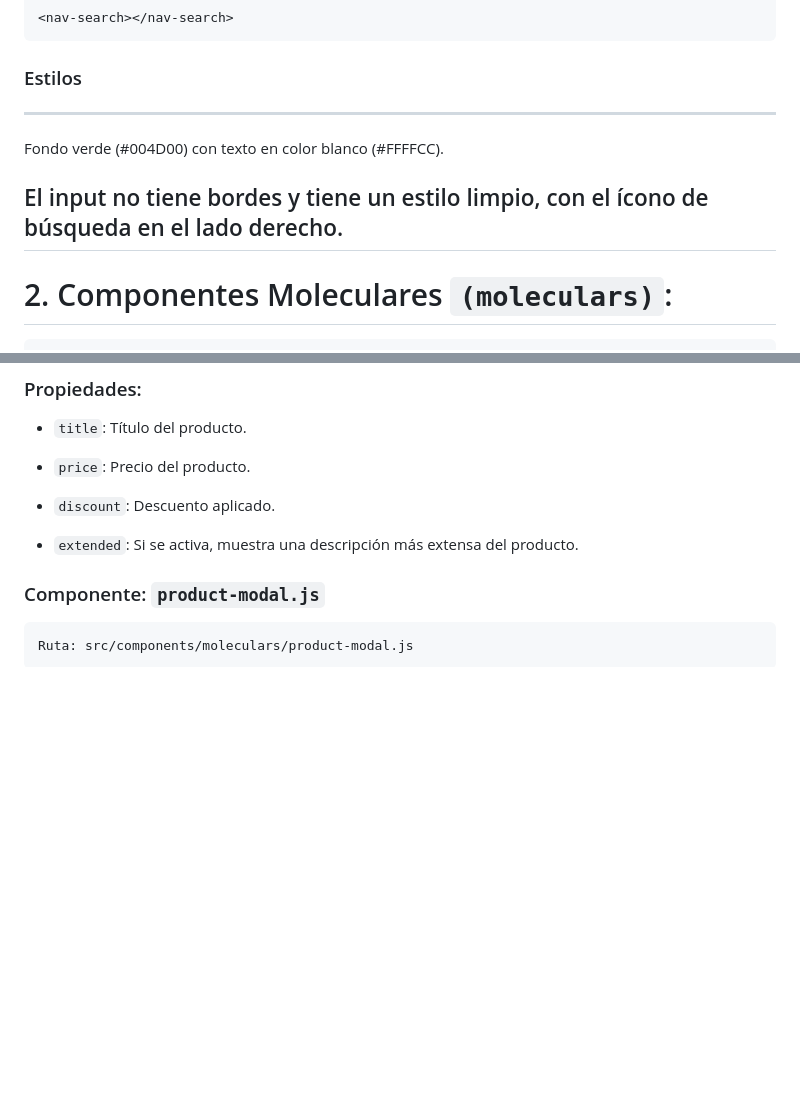
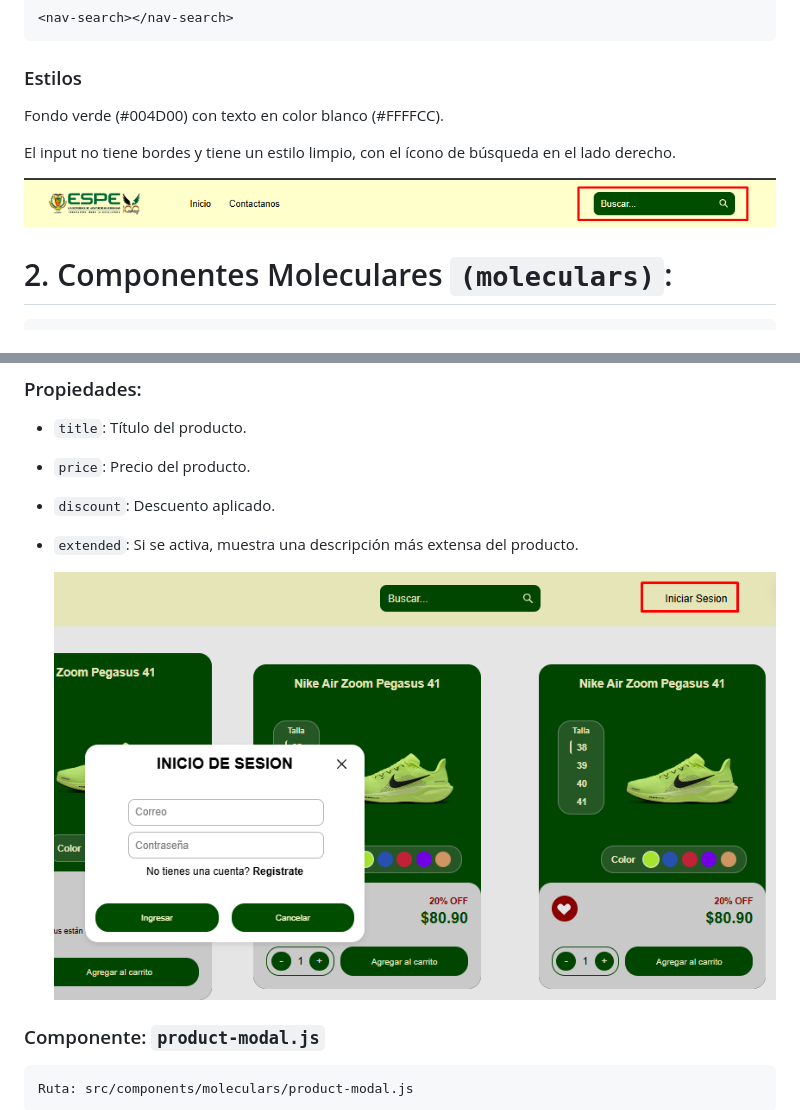
Before and after one commit to appkalorder/PROYECTO_INTEGRATIVA, a Markdown page: README.md, 2 parts joined by grey strips. Rendered like a GitHub page; blank space fills up the shorter version.

````diff
--- a/README.md
+++ b/README.md
@@ -171,11 +171,12 @@ Ruta: src/components/atomic/search/nav-search.js
 <nav-search></nav-search>
 ```
 ### Estilos
----
+
 Fondo verde (#004D00) con texto en color blanco (#FFFFCC).
 
 El input no tiene bordes y tiene un estilo limpio, con el ícono de búsqueda en el lado derecho.
----
+
+  ![Captura de ejecución](img/buscar.png)
 
 # 2. Componentes Moleculares `(moleculars)`:
 
@@ -217,6 +218,7 @@ Ruta: src/components/moleculars/product-card.js
 
 - `extended`: Si se activa, muestra una descripción más extensa del producto.
 
+   ![Captura de ejecución](img/sesion.png)
 
 ### Componente: `product-modal.js`
 
````
